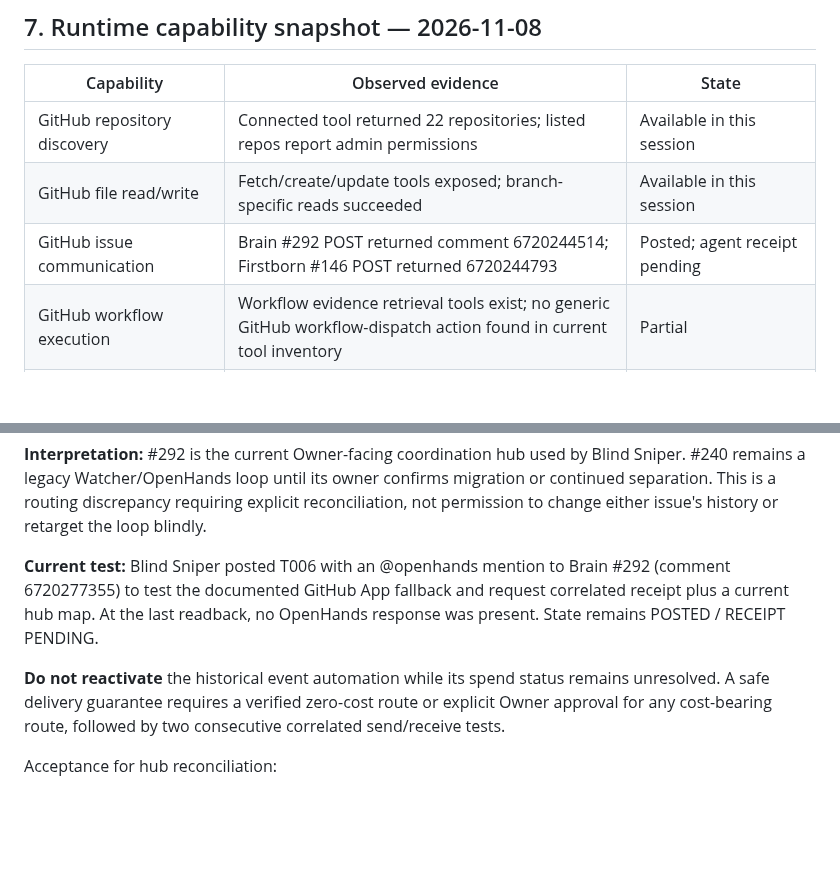
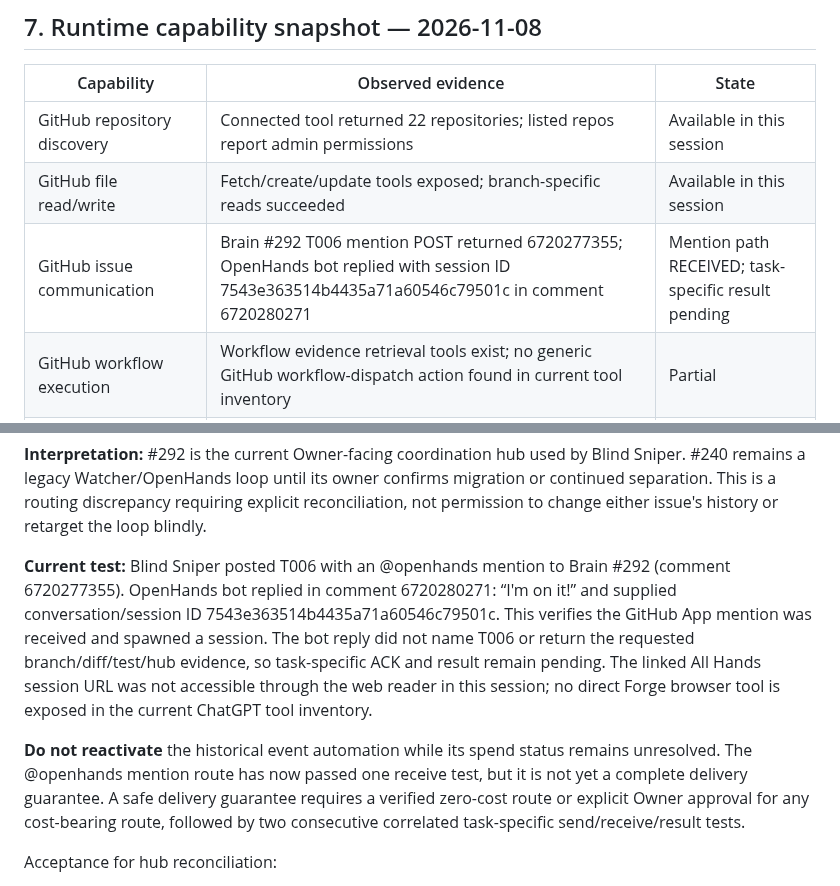
Before and after one commit to madnessgate44-debug/Blind-sniper-, a Markdown page: chatgpt-home/CODEX_RUNTIME_ARCHITECTURE.md, 2 parts joined by grey strips. Drawn GitHub-style; blank space fills up the shorter version.

Commit message:
docs: record OpenHands mention receipt evidence

```diff
--- a/chatgpt-home/CODEX_RUNTIME_ARCHITECTURE.md
+++ b/chatgpt-home/CODEX_RUNTIME_ARCHITECTURE.md
@@ -175,7 +175,7 @@ Ahmed remains Owner and final authority over direction, priorities and approvals
 |---|---|---|
 | GitHub repository discovery | Connected tool returned 22 repositories; listed repos report admin permissions | Available in this session |
 | GitHub file read/write | Fetch/create/update tools exposed; branch-specific reads succeeded | Available in this session |
-| GitHub issue communication | Brain #292 POST returned comment 6720244514; Firstborn #146 POST returned 6720244793 | Posted; agent receipt pending |
+| GitHub issue communication | Brain #292 T006 mention POST returned 6720277355; OpenHands bot replied with session ID 7543e363514b4435a71a60546c79501c in comment 6720280271 | Mention path RECEIVED; task-specific result pending |
 | GitHub workflow execution | Workflow evidence retrieval tools exist; no generic GitHub workflow-dispatch action found in current tool inventory | Partial |
 | Persistent shell/cloud workspace | No persistent Blind Sniper workspace established by this document | Not established |
 | Forge browser/computer use | Firstborn PR #147 reports HTTP MCP vertical slice; ChatGPT tool registration and real round trip unproven | Partial / blocked |
@@ -243,9 +243,9 @@ The coordination system currently has two distinct issue references, and they mu
 
 **Interpretation:** #292 is the current Owner-facing coordination hub used by Blind Sniper. #240 remains a legacy Watcher/OpenHands loop until its owner confirms migration or continued separation. This is a routing discrepancy requiring explicit reconciliation, not permission to change either issue's history or retarget the loop blindly.
 
-**Current test:** Blind Sniper posted T006 with an @openhands mention to Brain #292 (comment 6720277355) to test the documented GitHub App fallback and request correlated receipt plus a current hub map. At the last readback, no OpenHands response was present. State remains POSTED / RECEIPT PENDING.
+**Current test:** Blind Sniper posted T006 with an @openhands mention to Brain #292 (comment 6720277355). OpenHands bot replied in comment 6720280271: “I'm on it!” and supplied conversation/session ID 7543e363514b4435a71a60546c79501c. This verifies the GitHub App mention was received and spawned a session. The bot reply did not name T006 or return the requested branch/diff/test/hub evidence, so task-specific ACK and result remain pending. The linked All Hands session URL was not accessible through the web reader in this session; no direct Forge browser tool is exposed in the current ChatGPT tool inventory.
 
-**Do not reactivate** the historical event automation while its spend status remains unresolved. A safe delivery guarantee requires a verified zero-cost route or explicit Owner approval for any cost-bearing route, followed by two consecutive correlated send/receive tests.
+**Do not reactivate** the historical event automation while its spend status remains unresolved. The @openhands mention route has now passed one receive test, but it is not yet a complete delivery guarantee. A safe delivery guarantee requires a verified zero-cost route or explicit Owner approval for any cost-bearing route, followed by two consecutive correlated task-specific send/receive/result tests.
 
 Acceptance for hub reconciliation:
 1. OpenHands/Watcher names the authoritative purpose of #240 and #292.
```
